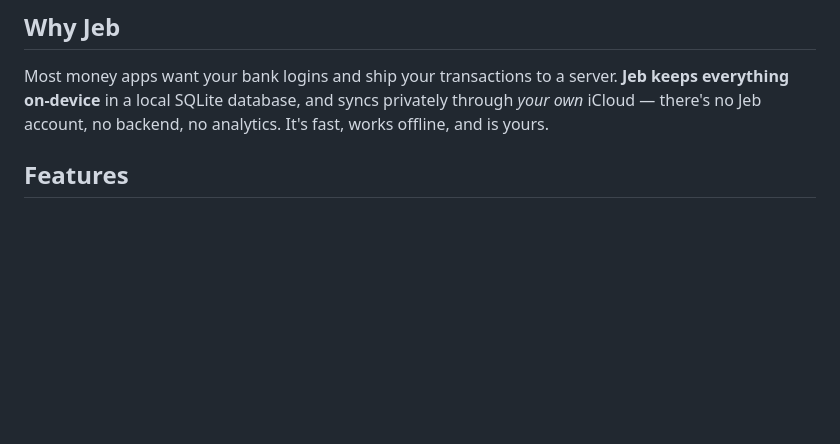
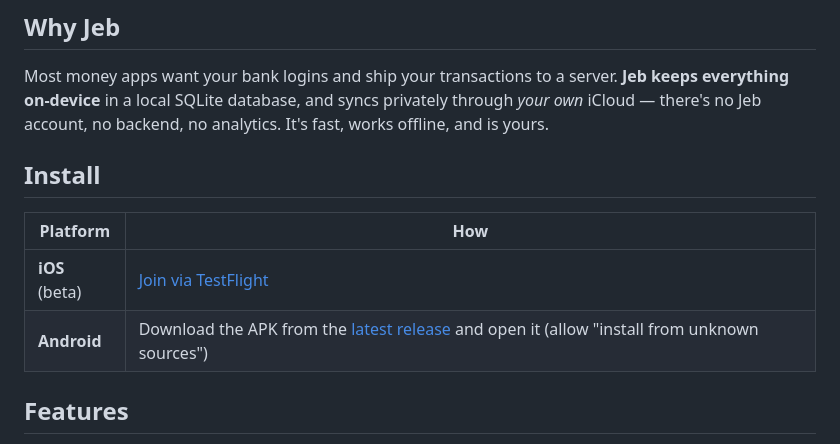
Before and after one commit to iammujtaba44/jeb, a Markdown page: README.md, the part around the change. GitHub-like rendering; blank space fills up the shorter version.

Commit message:
docs: add Install section (TestFlight + Android APK)

```diff
--- a/README.md
+++ b/README.md
@@ -25,6 +25,13 @@ Most money apps want your bank logins and ship your transactions to a server.
 **Jeb keeps everything on-device** in a local SQLite database, and syncs
 privately through _your own_ iCloud — there's no Jeb account, no backend, no
 analytics. It's fast, works offline, and is yours.
+
+## Install
+
+| Platform | How |
+| --- | --- |
+| **iOS** (beta) | [Join via TestFlight](https://testflight.apple.com/join/5kvKAwkH) |
+| **Android** | Download the APK from the [latest release](https://github.com/iammujtaba44/jeb/releases/latest) and open it (allow "install from unknown sources") |
 
 ## Features
 
```
